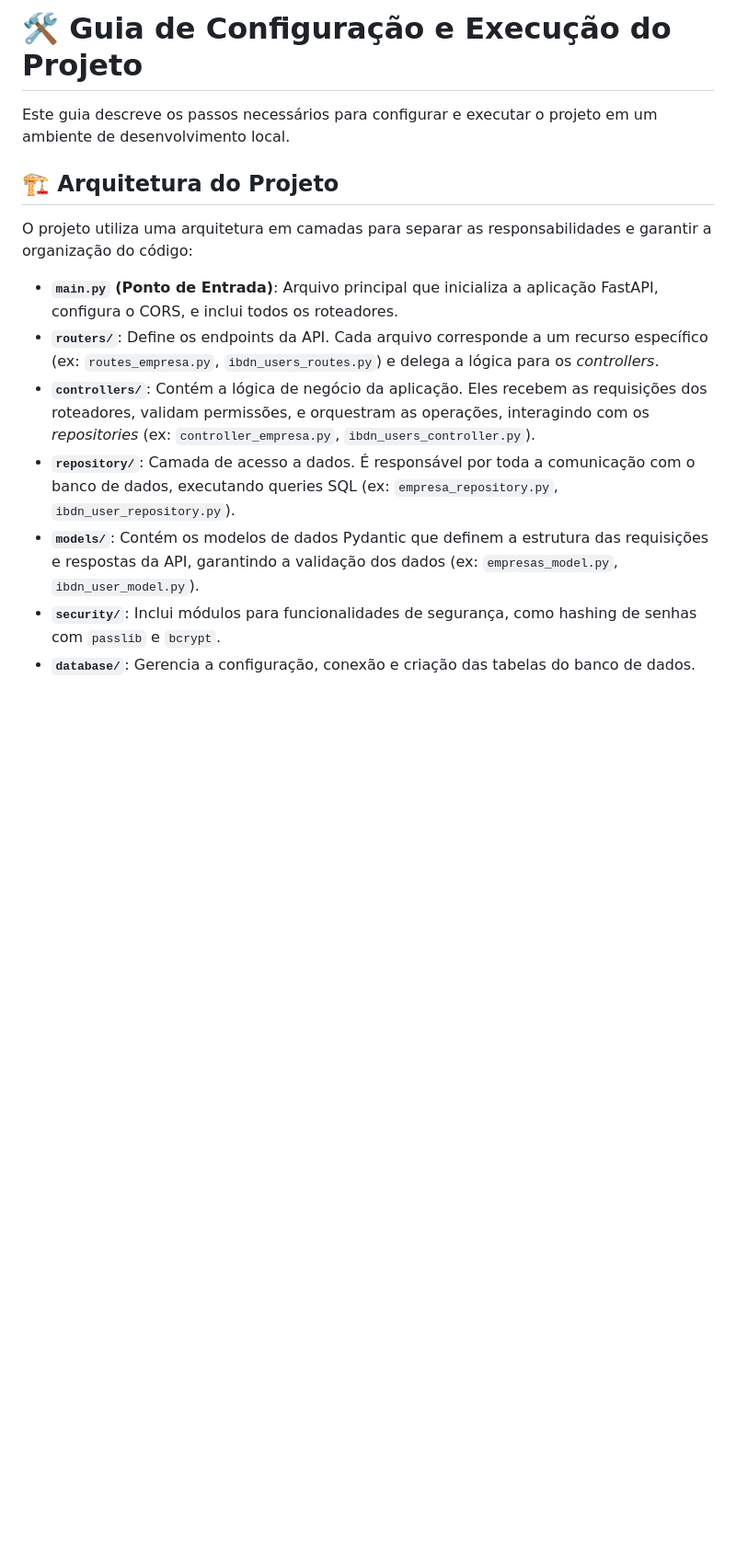
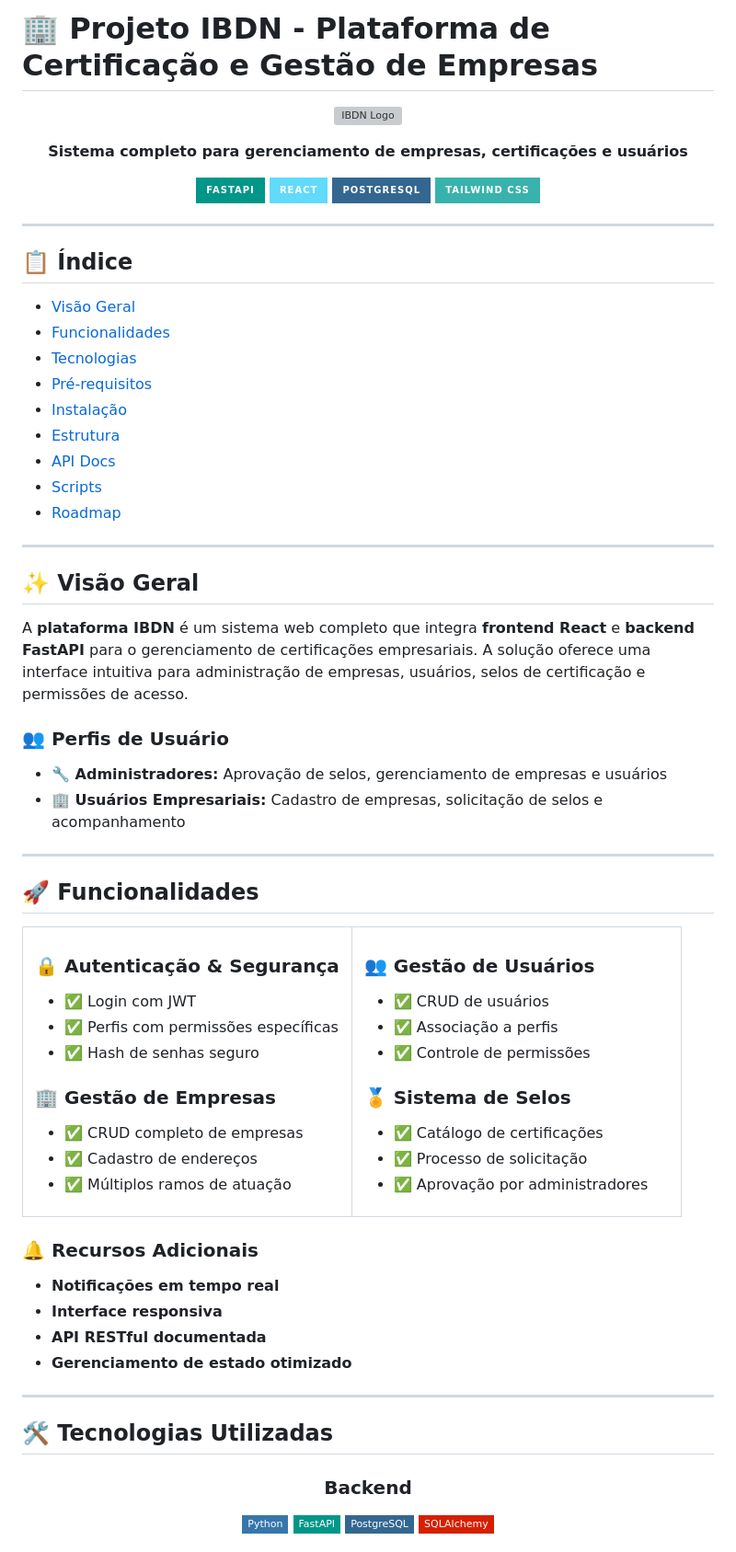
Before and after one commit to DSM2SEM2025/IBDN, a Markdown page: README.md, the part around one of its changes. Shown at 92% size. GitHub-like rendering; badges without logos; blank space fills up the shorter version; grey boxes are pictures that could not be loaded.

```diff
--- a/README.md
+++ b/README.md
@@ -1,15 +1,93 @@
-# 🛠️ Guia de Configuração e Execução do Projeto
+# 🏢 Projeto IBDN - Plataforma de Certificação e Gestão de Empresas
 
-Este guia descreve os passos necessários para configurar e executar o projeto em um ambiente de desenvolvimento local.
+<div align="center">
 
-## 🏗️ Arquitetura do Projeto
+![IBDN Logo](https://via.placeholder.com/150x100/4f46e5/white?text=IBDN)
 
-O projeto utiliza uma arquitetura em camadas para separar as responsabilidades e garantir a organização do código:
+**Sistema completo para gerenciamento de empresas, certificações e usuários**
 
-* **`main.py` (Ponto de Entrada)**: Arquivo principal que inicializa a aplicação FastAPI, configura o CORS, e inclui todos os roteadores.
-* **`routers/`**: Define os endpoints da API. Cada arquivo corresponde a um recurso específico (ex: `routes_empresa.py`, `ibdn_users_routes.py`) e delega a lógica para os *controllers*.
-* **`controllers/`**: Contém a lógica de negócio da aplicação. Eles recebem as requisições dos roteadores, validam permissões, e orquestram as operações, interagindo com os *repositories* (ex: `controller_empresa.py`, `ibdn_users_controller.py`).
-* **`repository/`**: Camada de acesso a dados. É responsável por toda a comunicação com o banco de dados, executando queries SQL (ex: `empresa_repository.py`, `ibdn_user_repository.py`).
-* **`models/`**: Contém os modelos de dados Pydantic que definem a estrutura das requisições e respostas da API, garantindo a validação dos dados (ex: `empresas_model.py`, `ibdn_user_model.py`).
-* **`security/`**: Inclui módulos para funcionalidades de segurança, como hashing de senhas com `passlib` e `bcrypt`.
-* **`database/`**: Gerencia a configuração, conexão e criação das tabelas do banco de dados.
+[![FastAPI](https://img.shields.io/badge/FastAPI-009688?style=for-the-badge&logo=fastapi&logoColor=white)](https://fastapi.tiangolo.com/)
+[![React](https://img.shields.io/badge/React-61DAFB?style=for-the-badge&logo=react&logoColor=black)](https://reactjs.org/)
+[![PostgreSQL](https://img.shields.io/badge/PostgreSQL-336791?style=for-the-badge&logo=postgresql&logoColor=white)](https://www.postgresql.org/)
+[![TailwindCSS](https://img.shields.io/badge/Tailwind_CSS-38B2AC?style=for-the-badge&logo=tailwind-css&logoColor=white)](https://tailwindcss.com/)
+
+</div>
+
+---
+
+## 📋 Índice
+
+- [Visão Geral](#-visão-geral)
+- [Funcionalidades](#-funcionalidades)
+- [Tecnologias](#-tecnologias-utilizadas)
+- [Pré-requisitos](#-pré-requisitos)
+- [Instalação](#-instalação-e-execução)
+- [Estrutura](#-estrutura-do-projeto)
+- [API Docs](#-documentação-da-api)
+- [Scripts](#-scripts-disponíveis)
+- [Roadmap](#-próximos-passos)
+
+---
+
+## ✨ Visão Geral
+
+A **plataforma IBDN** é um sistema web completo que integra **frontend React** e **backend FastAPI** para o gerenciamento de certificações empresariais. A solução oferece uma interface intuitiva para administração de empresas, usuários, selos de certificação e permissões de acesso.
+
+### 👥 Perfis de Usuário
+
+- **🔧 Administradores:** Aprovação de selos, gerenciamento de empresas e usuários
+- **🏢 Usuários Empresariais:** Cadastro de empresas, solicitação de selos e acompanhamento
+
+---
+
+## 🚀 Funcionalidades
+
+<table>
+<tr>
+<td width="50%">
+
+### 🔒 **Autenticação & Segurança**
+- ✅ Login com JWT
+- ✅ Perfis com permissões específicas
+- ✅ Hash de senhas seguro
+
+### 🏢 **Gestão de Empresas**
+- ✅ CRUD completo de empresas
+- ✅ Cadastro de endereços
+- ✅ Múltiplos ramos de atuação
+
+</td>
+<td width="50%">
+
+### 👥 **Gestão de Usuários**
+- ✅ CRUD de usuários
+- ✅ Associação a perfis
+- ✅ Controle de permissões
+
+### 🏅 **Sistema de Selos**
+- ✅ Catálogo de certificações
+- ✅ Processo de solicitação
+- ✅ Aprovação por administradores
+
+</td>
+</tr>
+</table>
+
+### 🔔 **Recursos Adicionais**
+- **Notificações em tempo real**
+- **Interface responsiva**
+- **API RESTful documentada**
+- **Gerenciamento de estado otimizado**
+
+---
+
+## 🛠️ Tecnologias Utilizadas
+
+<div align="center">
+
+### Backend
+![Python](https://img.shields.io/badge/Python-3776AB?style=flat-square&logo=python&logoColor=white)
+![FastAPI](https://img.shields.io/badge/FastAPI-009688?style=flat-square&logo=fastapi&logoColor=white)
+![PostgreSQL](https://img.shields.io/badge/PostgreSQL-336791?style=flat-square&logo=postgresql&logoColor=white)
+![SQLAlchemy](https://img.shields.io/badge/SQLAlchemy-D71F00?style=flat-square&logo=sqlalchemy&logoColor=white)
+
```
Also changed, not shown: other parts of README.md (+169 -104 lines).
